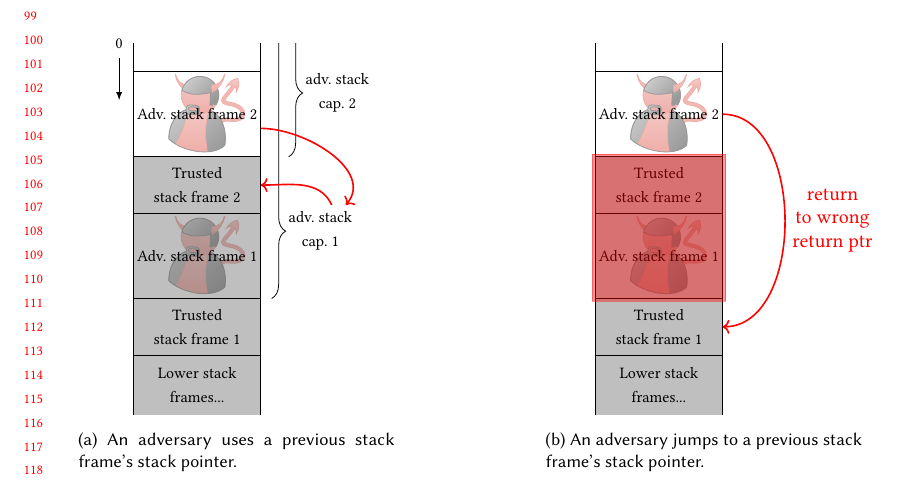
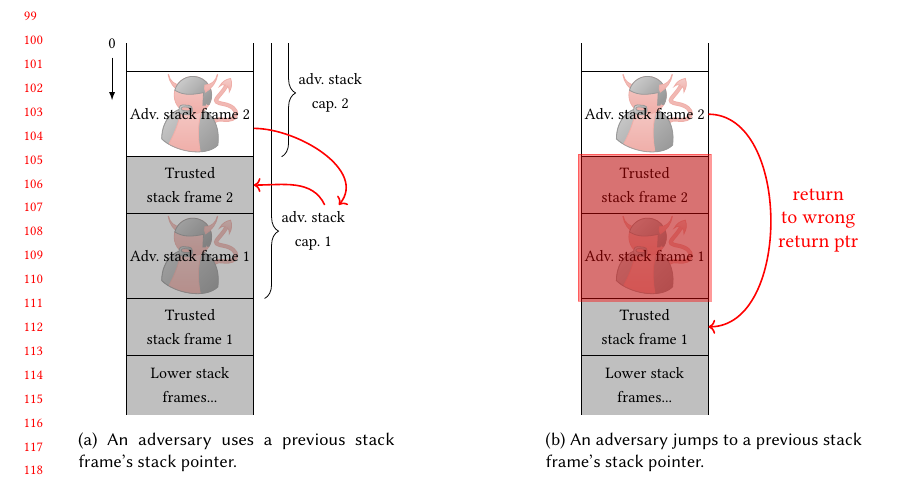
Before and after one commit to dominiquedevriese/capability-machine-reasoning-on-paper, a LaTeX paper (fully-abstract-comp/popl2019/paper.tex, which reads fully-abstract-comp/popl2019/preamble-illu.tex, fully-abstract-comp/preamble.tex): part of page 3 of 10, cut so that both start at the same text. Compiled offline with pdfLaTeX.

Commit message:
Updates to preambles

```diff
--- a/fully-abstract-comp/popl2019/preamble-illu.tex
+++ b/fully-abstract-comp/popl2019/preamble-illu.tex
@@ -124,8 +124,8 @@
     \draw[fill=gray!50] (0,-.5) rectangle (4.5,2)node[pos=.5,color=black,align=center,yshift=0.1cm] {\footnotesize Lower stack\\\footnotesize frames...};
   \endscope
   % \draw[->] (-2,0) -- node[midway,sloped,above] {stack grows upward} (-2,15);
-  \draw (-1.5,0) node {};
-  \draw (-1.5,#1 + 1) node {};
+  \draw (-1,0) node {};
+  \draw (-1,#1 + 1) node {};
 }
 
 % stolen from https://tex.stackexchange.com/questions/14225/is-there-the-easiest-way-to-toggle-show-hide-navigational-grids-in-tikz/14230
--- a/fully-abstract-comp/preamble.tex
+++ b/fully-abstract-comp/preamble.tex
@@ -256,9 +256,16 @@
 \newcommand{\tfail}{\zinstr{\com{fail}}}
 \newcommand{\thalt}{\zinstr{\com{halt}}}
 
+\newcommand{\fail}{\tfail}
+\newcommand{\halt}{\thalt}
+
+
 % One argument
 \newcommand{\tjmp}[1]{\oneinstr{\com{jmp}}{#1}}
 \newcommand{\tsetatob}[1]{\oneinstr{\com{seta2b}}{#1}}
+
+\newcommand{\jmp}[1]{\tjmp{#1}}
+
 
 % Two arguments
 \newcommand{\tjnz}[2]{\twoinstr{\com{jnz}}{#1}{#2}}
@@ -277,15 +284,30 @@
 \newcommand{\trestrict}[2]{\twoinstr{\com{restrict}}{#1}{#2}}
 \newcommand{\tcseal}[2]{\twoinstr{\com{cseal}}{#1}{#2}}
 
+
+\newcommand{\move}[2]{\tmove{#1}{#2}}
+\newcommand{\load}[2]{\tload{#1}{#2}}
+\newcommand{\store}[2]{\tstore{#1}{#2}}
+\newcommand{\geta}[2]{\tgeta{#1}{#2}}
+\newcommand{\xjmp}[2]{\txjmp{#1}{#2}}
+\newcommand{\cca}[2]{\tcca{#1}{#2}}
+\newcommand{\cseal}[2]{\tcseal{#1}{#2}}
+
+
 % Three arguments
 \newcommand{\tsplice}[3]{\threeinstr{\com{splice}}{#1}{#2}{#3}}
 \newcommand{\tlt}[3]{\threeinstr{\com{lt}}{#1}{#2}{#3}}
 \newcommand{\tplus}[3]{\threeinstr{\com{plus}}{#1}{#2}{#3}}
 \newcommand{\tminus}[3]{\threeinstr{\com{minus}}{#1}{#2}{#3}}
 
+\newcommand{\splice}[3]{\tsplice{#1}{#2}{#3}}
+
+
 % Four arguments
 %\newcommand{\tsubseg}[4]{\fourinstr{\com{subseg}}{#1}{#2}{#3}{#4}}
 \newcommand{\tsplit}[4]{\fourinstr{\com{split}}{#1}{#2}{#3}{#4}}
+
+%\newcommand{\split}[4]{\tsplit{#1}{#2}{#3}{#4}}
 
 %%% Domains
 \newcommand{\plaindom}[1]{\mathrm{#1}}
```
